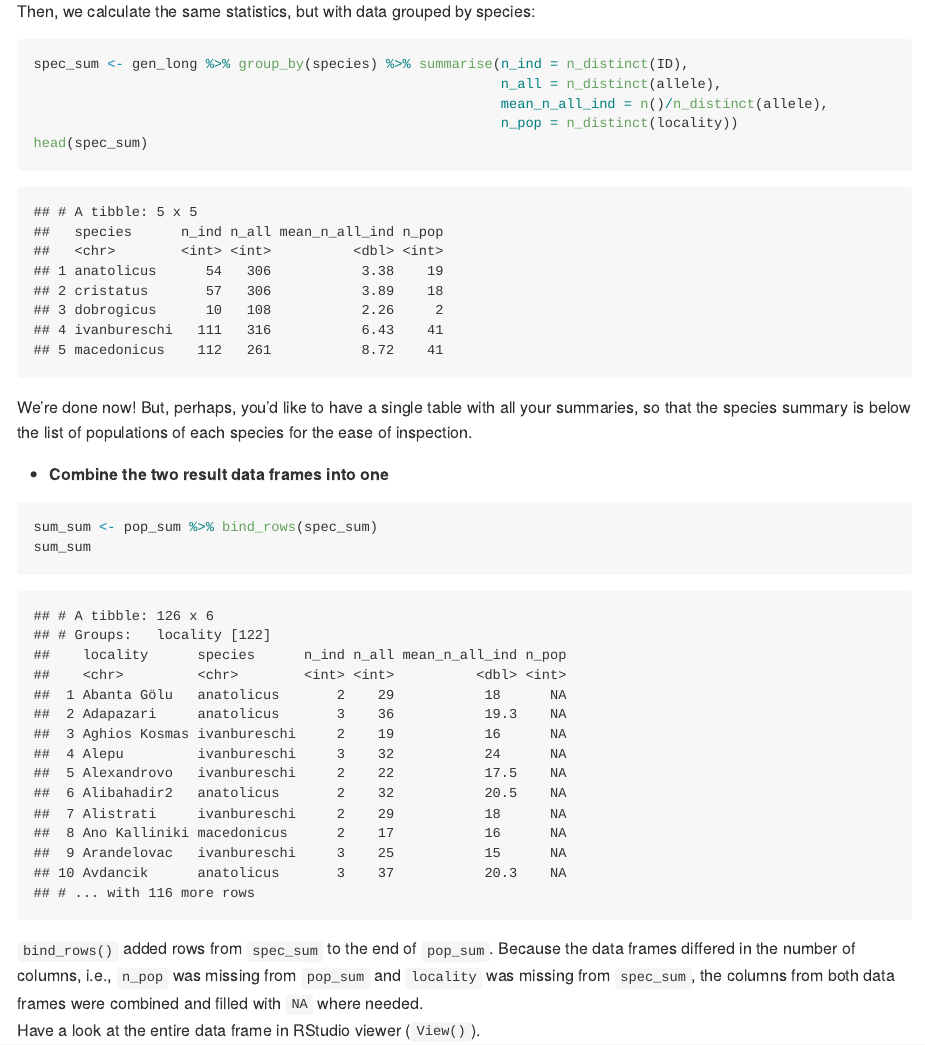
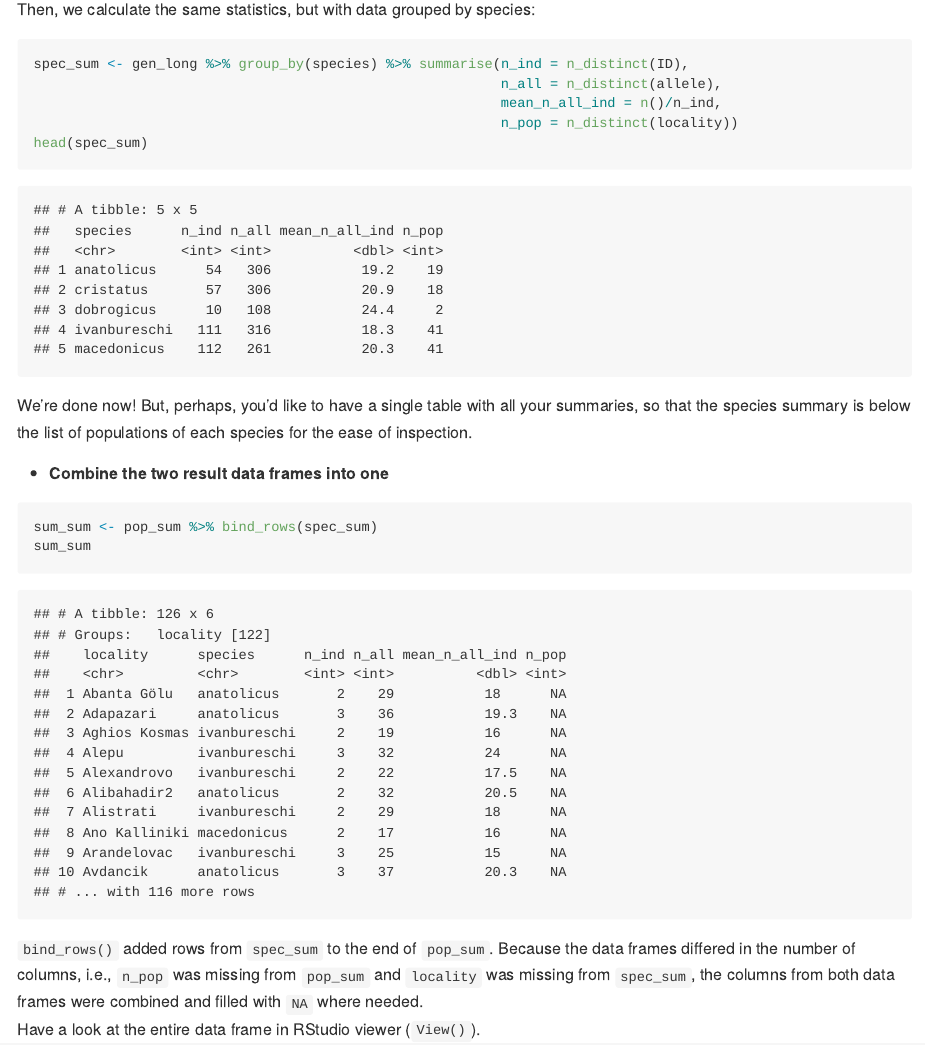
Before and after one commit to wbabik/Practical_computing, an R Markdown document (Class_13/Class_13.rmd): the page in a window 1100 px wide, from 8400 px down before the commit and from 8580 px down after it, so that both start at the same text. The pictures show the output file Class_13/Class_13.md that the author committed with the source, drawn offline in the style of GitHub; long lines of code are wrapped.

Commit message:
updated class 13

````diff
--- a/Class_13/Class_13.rmd
+++ b/Class_13/Class_13.rmd
@@ -159,7 +159,7 @@ Then, we calculate the same statistics, but with data grouped by species:
 ```{r, warning = FALSE, message=FALSE}
 spec_sum <- gen_long %>% group_by(species) %>% summarise(n_ind = n_distinct(ID),
                                                          n_all = n_distinct(allele),
-                                                         mean_n_all_ind = n()/n_distinct(allele),
+                                                         mean_n_all_ind = n()/n_ind,
                                                          n_pop = n_distinct(locality))
 head(spec_sum)
 ```
````
Also changed, not shown: Class_13/Class_13.md, 1 other file.
